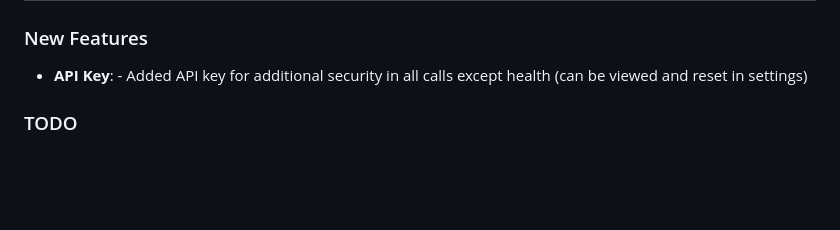
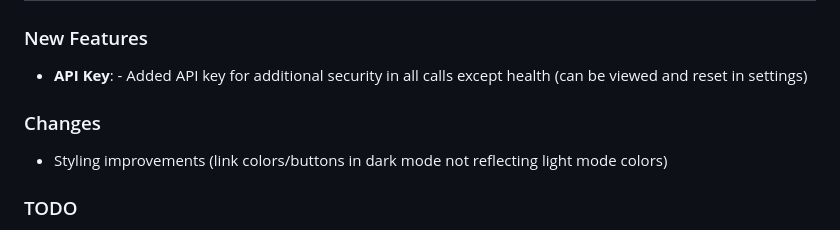
Before and after one commit to mintcreg/pantry_tracker, a Markdown page: CHANGELOG.md, the part around the change. Drawn GitHub-style; blank space fills up the shorter version.

```diff
--- a/CHANGELOG.md
+++ b/CHANGELOG.md
@@ -4,6 +4,9 @@
 
 ### New Features
 - **API Key**: - Added API key for additional security in all calls except health (can be viewed and reset in settings)
+
+### Changes
+- Styling improvements (link colors/buttons in dark mode not reflecting light mode colors)
 
 ### TODO
 
```
